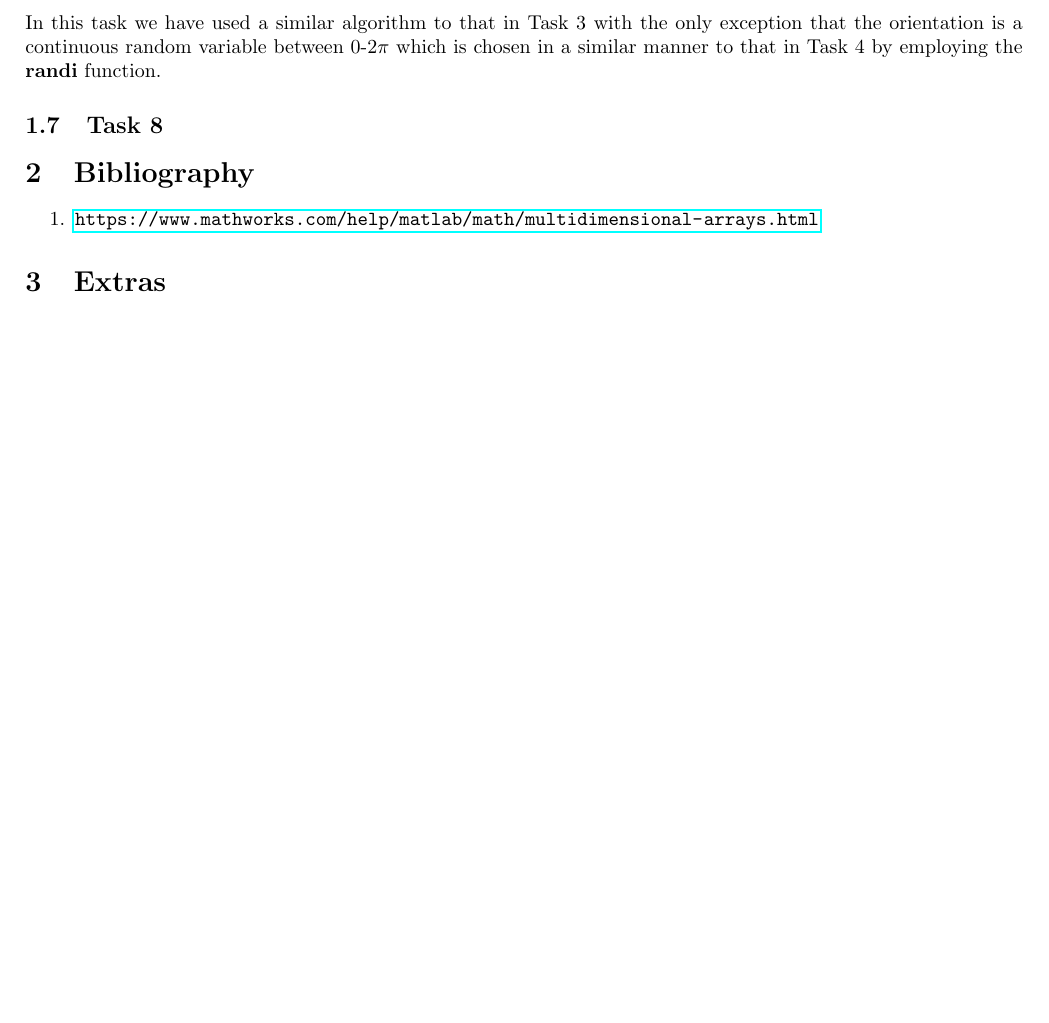
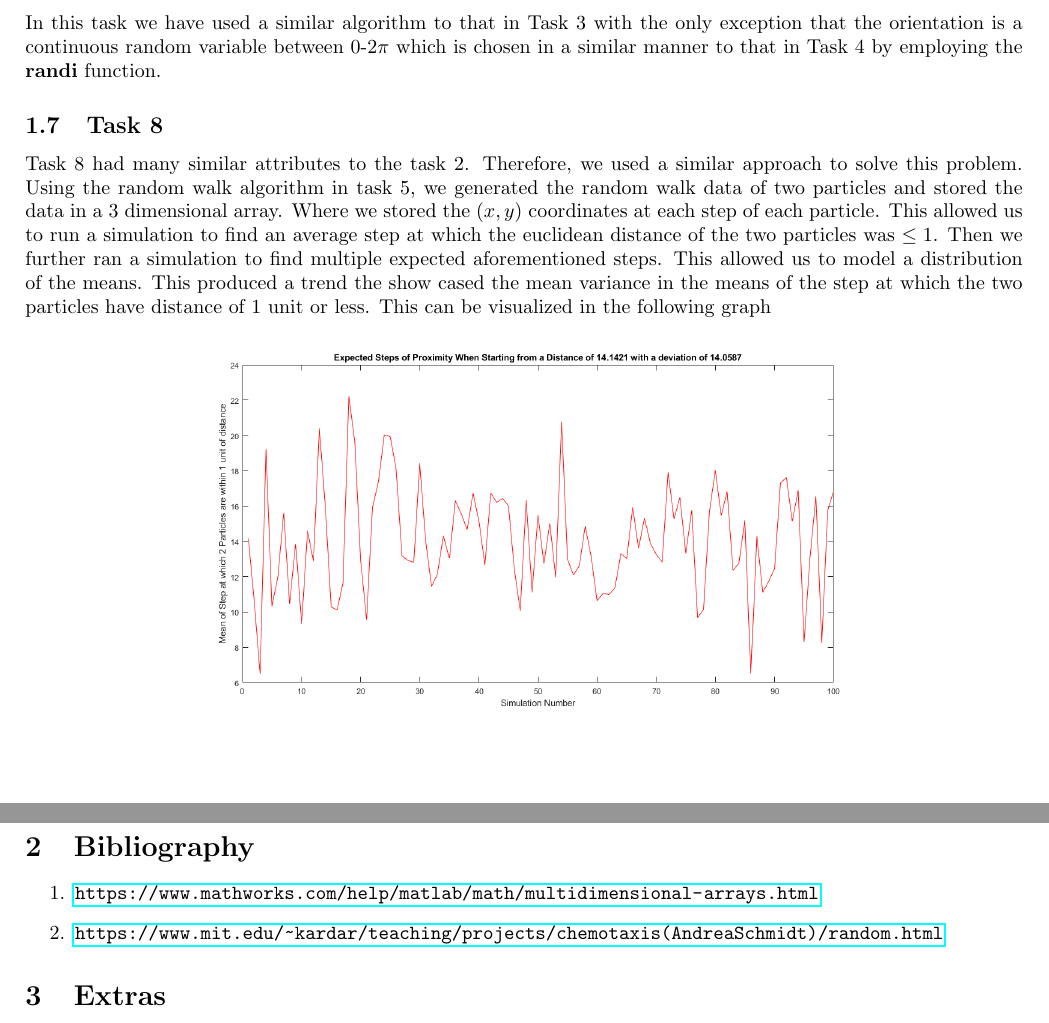
Before and after one commit to hurryingauto3/ProbabilityProject, a LaTeX document (Report/Report.tex): part of page 2 of 2 before the commit and two parts of pages 2 and 3 of 3 after it, the two joined at a grey line, cut so that both start at the same text, the shorter picture padded with empty space. Compiled offline with pdfLaTeX.

Commit message:
Task8 Report

```diff
--- a/Report/Report.tex
+++ b/Report/Report.tex
@@ -59,10 +59,20 @@ This section is done in a similar manner to that of Task 3, however in this case
 \subsection{Task 7}
 In this task we have used a similar algorithm to that in Task 3 with the only exception that the orientation is a continuous random variable between 0-2$\pi$ which is chosen in a similar manner to that in Task 4 by employing the \textbf{randi} function.
 \subsection{Task 8}
+Task 8 had many similar attributes to the task 2. Therefore, we used a similar approach to solve this problem. Using the random walk algorithm in task 5, we generated the random walk data
+of two particles and stored the data in a 3 dimensional array. Where we stored the $(x,y)$ coordinates at each step of each particle. This allowed us to run a simulation to find an average
+step at which the euclidean distance of the two particles was $\leq 1$. Then we further ran a simulation to find multiple expected aforementioned steps. This allowed us to model a distribution
+of the means. This produced a trend the show cased the mean variance in the means of the step at which the two particles have distance of 1 unit or less. This can be visualized in the following
+graph
+\begin{center}
+    \includegraphics[scale = 0.4]{Meandist.png}
+\end{center}
+\newpage
 \section{Bibliography}
 
 \begin{enumerate}
     \item \url{https://www.mathworks.com/help/matlab/math/multidimensional-arrays.html}
+    \item \url{https://www.mit.edu/~kardar/teaching/projects/chemotaxis(AndreaSchmidt)/random.html}
 \end{enumerate}
 
 \section{Extras}
```
Also changed, not shown: Code/task8sim.m (+1 -1 lines), Report/Meandist.png (added), readme.md, 1 other file.
